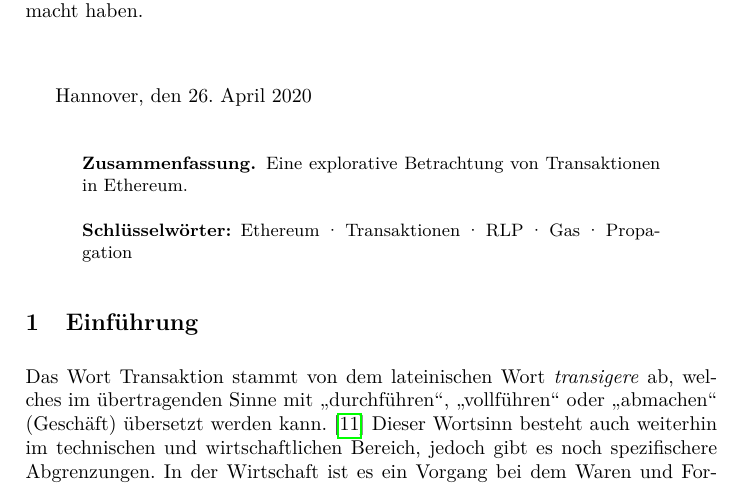
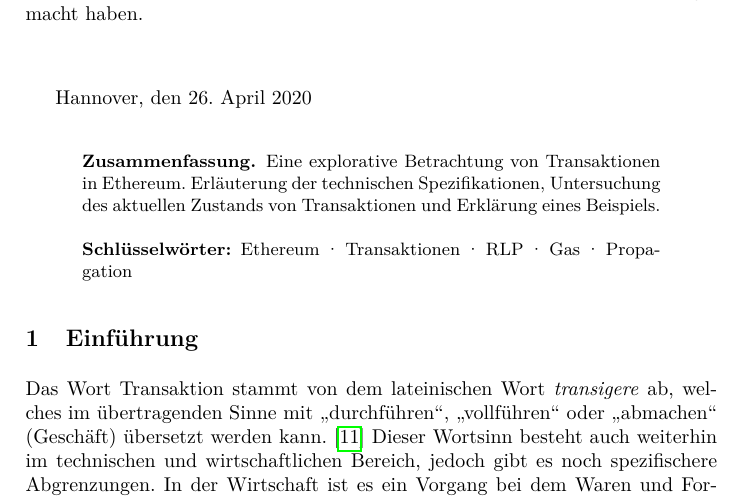
Before and after one commit to campfireman/SEM-ethereum-transactions, a LaTeX paper (paper.tex): part of page 1 of 15, cut so that both start at the same text. Compiled offline with pdfLaTeX.

Commit message:
einleitung

```diff
--- a/paper.tex
+++ b/paper.tex
@@ -52,7 +52,8 @@ inhaltlich entnommenen Stellen als solche kenntlich gemacht haben.
 Hannover, den \today \hfill
 
 \begin{abstract}
-  Eine explorative Betrachtung von Transaktionen in Ethereum.
+  Eine explorative Betrachtung von Transaktionen in Ethereum. Erläuterung der technischen Spezifikationen, Untersuchung des aktuellen Zustands von Transaktionen und Erklärung eines Beispiels.
+
   \keywords{Ethereum \and Transaktionen \and RLP \and Gas \and Propagation}
 \end{abstract}
 
```
Also changed, not shown: paper.pdf.
